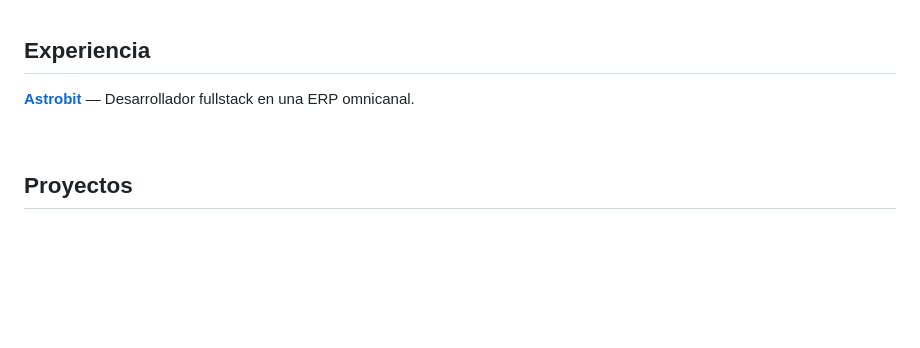
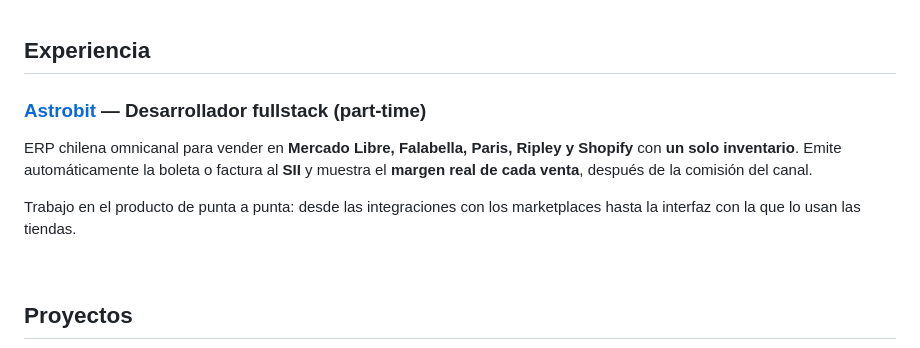
Before and after one commit to ManuelGarreton/ManuelGarreton, a Markdown page: README.md, the part around the change. GitHub-like rendering; blank space fills up the shorter version.

Commit message:
README: ampliar experiencia en Astrobit
Co-Authored-By: Claude Sonnet 5.5 <noreply@anthropic.com>
Claude-Session: https://claude.ai/code/session_01J7LBbeidMb5Lacs5yFjioS

```diff
--- a/README.md
+++ b/README.md
@@ -20,7 +20,11 @@ Estudiante de Ingeniería en la **Pontificia Universidad Católica de Chile**, d
 
 ## Experiencia
 
-**[Astrobit](https://astrobit.cl)** — Desarrollador fullstack en una ERP omnicanal.
+### [Astrobit](https://astrobit.cl) — Desarrollador fullstack (part-time)
+
+ERP chilena omnicanal para vender en **Mercado Libre, Falabella, Paris, Ripley y Shopify** con **un solo inventario**. Emite automáticamente la boleta o factura al **SII** y muestra el **margen real de cada venta**, después de la comisión del canal.
+
+Trabajo en el producto de punta a punta: desde las integraciones con los marketplaces hasta la interfaz con la que lo usan las tiendas.
 
 <br>
 
```
